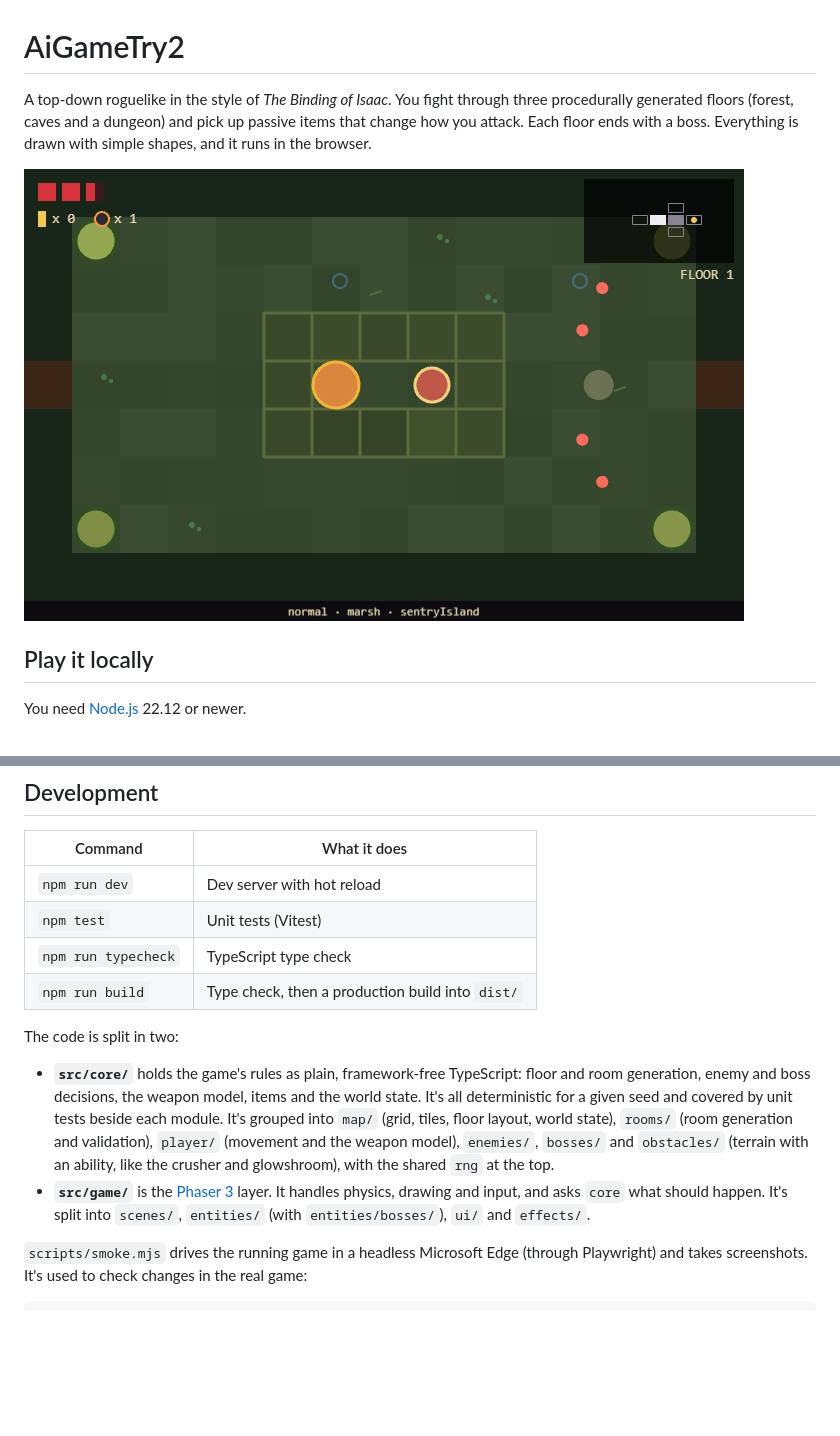
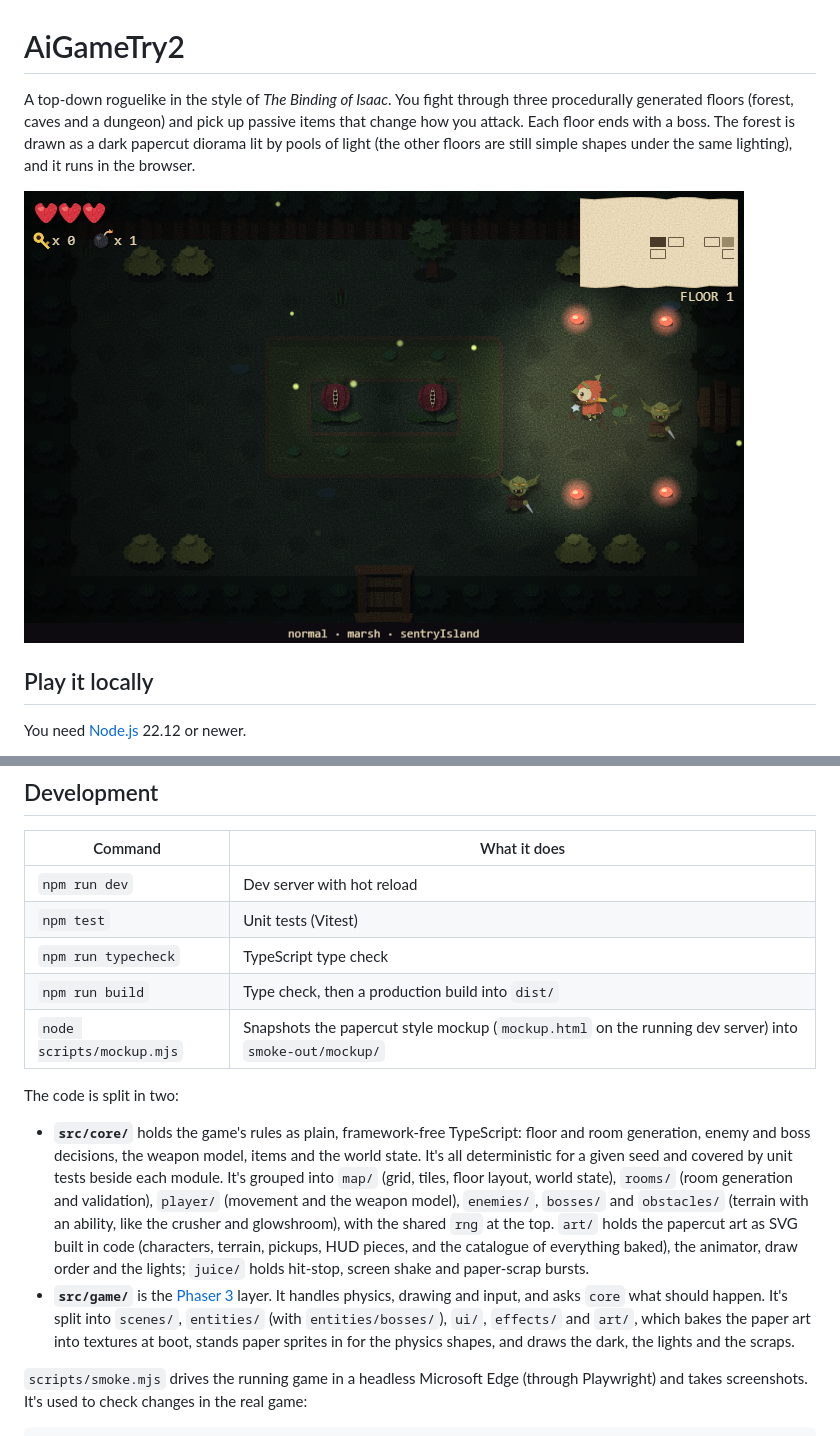
Before and after one commit to BalazsBerces/AiGameTry2, a Markdown page: README.md, 2 parts joined by grey strips. GitHub-like rendering; pictures changed too: docs/forest-room.png; blank space fills up the shorter version.

```diff
--- a/README.md
+++ b/README.md
@@ -1,4 +1,4 @@
 # AiGameTry2
 
-A top-down roguelike in the style of *The Binding of Isaac*. You fight through three procedurally generated floors (forest, caves and a dungeon) and pick up passive items that change how you attack. Each floor ends with a boss. Everything is drawn with simple shapes, and it runs in the browser.
+A top-down roguelike in the style of *The Binding of Isaac*. You fight through three procedurally generated floors (forest, caves and a dungeon) and pick up passive items that change how you attack. Each floor ends with a boss. The forest is drawn as a dark papercut diorama lit by pools of light (the other floors are still simple shapes under the same lighting), and it runs in the browser.
 
@@ -71,10 +71,11 @@ Chests and cleared rooms also drop hearts, keys, bombs and chests. Now and then
 | `npm test` | Unit tests (Vitest) |
 | `npm run typecheck` | TypeScript type check |
 | `npm run build` | Type check, then a production build into `dist/` |
+| `node scripts/mockup.mjs` | Snapshots the papercut style mockup (`mockup.html` on the running dev server) into `smoke-out/mockup/` |
 
 The code is split in two:
-- **`src/core/`** holds the game's rules as plain, framework-free TypeScript: floor and room generation, enemy and boss decisions, the weapon model, items and the world state. It's all deterministic for a given seed and covered by unit tests beside each module. It's grouped into `map/` (grid, tiles, floor layout, world state), `rooms/` (room generation and validation), `player/` (movement and the weapon model), `enemies/`, `bosses/` and `obstacles/` (terrain with an ability, like the crusher and glowshroom), with the shared `rng` at the top.
-- **`src/game/`** is the [Phaser 3](https://phaser.io/) layer. It handles physics, drawing and input, and asks `core` what should happen. It's split into `scenes/`, `entities/` (with `entities/bosses/`), `ui/` and `effects/`.
+- **`src/core/`** holds the game's rules as plain, framework-free TypeScript: floor and room generation, enemy and boss decisions, the weapon model, items and the world state. It's all deterministic for a given seed and covered by unit tests beside each module. It's grouped into `map/` (grid, tiles, floor layout, world state), `rooms/` (room generation and validation), `player/` (movement and the weapon model), `enemies/`, `bosses/` and `obstacles/` (terrain with an ability, like the crusher and glowshroom), with the shared `rng` at the top. `art/` holds the papercut art as SVG built in code (characters, terrain, pickups, HUD pieces, and the catalogue of everything baked), the animator, draw order and the lights; `juice/` holds hit-stop, screen shake and paper-scrap bursts.
+- **`src/game/`** is the [Phaser 3](https://phaser.io/) layer. It handles physics, drawing and input, and asks `core` what should happen. It's split into `scenes/`, `entities/` (with `entities/bosses/`), `ui/`, `effects/` and `art/`, which bakes the paper art into textures at boot, stands paper sprites in for the physics shapes, and draws the dark, the lights and the scraps.
 
 `scripts/smoke.mjs` drives the running game in a headless Microsoft Edge (through Playwright) and takes screenshots. It's used to check changes in the real game:
 
```
Also changed, not shown: other parts of README.md (+1 -1 lines), 2 other files.
